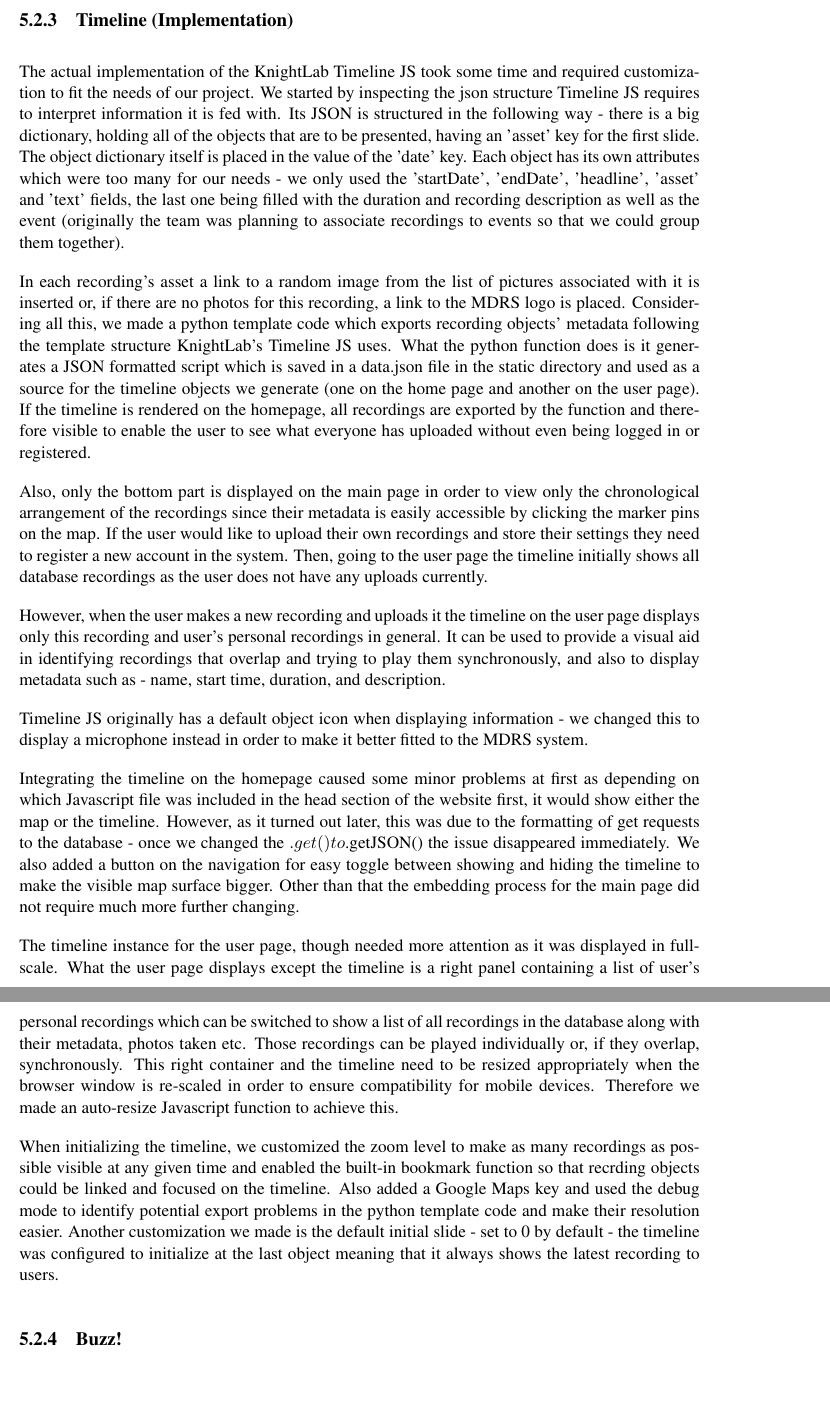
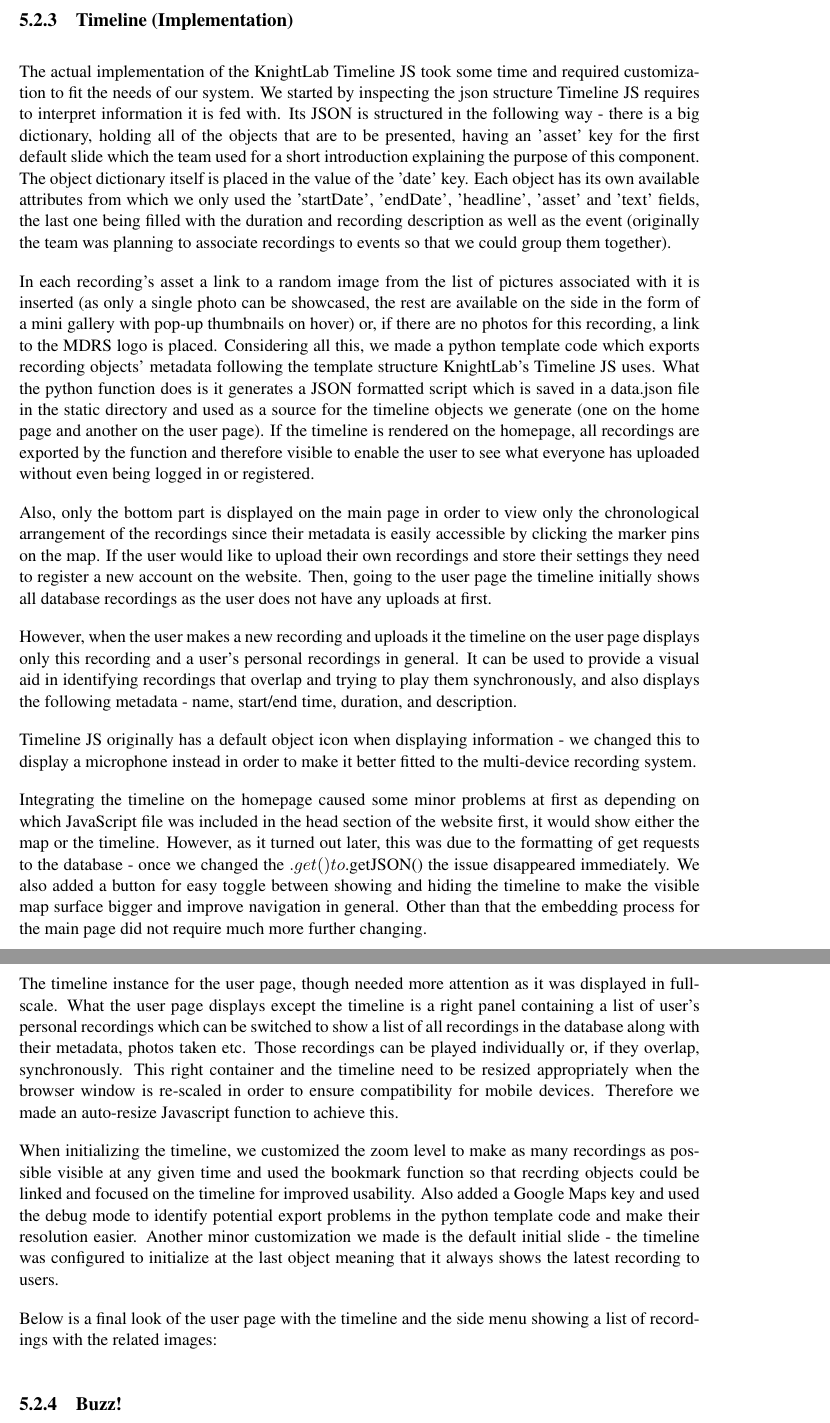
Before and after one commit to allyjweir/dissertation-teamt-tp3, a LaTeX thesis (example.tex): two parts of pages 40 and 41 of 60, joined at a grey line, cut so that both start at the same text, the shorter picture padded with empty space. Compiled offline with pdfLaTeX.

Commit message:
timeline (implementation) improved

```diff
--- a/example.tex
+++ b/example.tex
@@ -771,30 +770,34 @@ Once this issue was found, there also proved to be a conflict within Google maps
 
 \subsection{Timeline (Implementation)}
 
-The actual implementation of the KnightLab Timeline JS took some time and required customization to fit the needs of our project. We started by inspecting the json structure Timeline JS requires to interpret information it is fed with.
-Its JSON is structured in the following way - there is a big dictionary, holding all of the objects that are to be presented, having an 'asset' key for the first slide.
-The object dictionary itself is placed in the value of the 'date' key. Each object has its own attributes which were too many for our needs - we only used the 'startDate', 'endDate', 'headline', 'asset' and 'text' fields, the last one being filled with the duration and recording description as well as the event (originally the team was planning to associate recordings to events so that we could group them together).
+The actual implementation of the KnightLab Timeline JS took some time and required customization to fit the needs of our system. We started by inspecting the json structure Timeline JS requires to interpret information it is fed with.
+Its JSON is structured in the following way - there is a big dictionary, holding all of the objects that are to be presented, having an 'asset' key for the first default slide which the team used for a short introduction explaining the purpose of this component.
+The object dictionary itself is placed in the value of the 'date' key. Each object has its own available attributes from which we only used the 'startDate', 'endDate', 'headline', 'asset' and 'text' fields, the last one being filled with the duration and recording description as well as the event (originally the team was planning to associate recordings to events so that we could group them together).
 
-In each recording's asset a link to a random image from the list of pictures associated with it is inserted or, if there are no photos for this recording, a link to the MDRS logo is placed. Considering all this, we made a python template code which exports recording objects' metadata following the template structure KnightLab's Timeline JS uses. What the python function does is it generates a JSON formatted script which is saved in a data.json file in the static directory and used as a source for the timeline objects we generate (one on the home page and another on the user page). If the timeline is rendered on the homepage, all recordings are exported by the function and therefore visible to enable the user to see what everyone has uploaded without even being logged in or registered.
+In each recording's asset a link to a random image from the list of pictures associated with it is inserted (as only a single photo can be showcased, the rest are available on the side in the form of a mini gallery with pop-up thumbnails on hover) or, if there are no photos for this recording, a link to the MDRS logo is placed. Considering all this, we made a python template code which exports recording objects' metadata following the template structure KnightLab's Timeline JS uses. What the python function does is it generates a JSON formatted script which is saved in a data.json file in the static directory and used as a source for the timeline objects we generate (one on the home page and another on the user page). If the timeline is rendered on the homepage, all recordings are exported by the function and therefore visible to enable the user to see what everyone has uploaded without even being logged in or registered.
 
 Also, only the bottom part is displayed on the main page in order to view only the chronological arrangement of the recordings since their metadata is easily accessible by clicking the marker pins on the map.
-If the user would like to upload their own recordings and store their settings they need to register a new account in the system.
-Then, going to the user page the timeline initially shows all database recordings as the user does not have any uploads currently.
+If the user would like to upload their own recordings and store their settings they need to register a new account on the website.
+Then, going to the user page the timeline initially shows all database recordings as the user does not have any uploads at first.
 
-However, when the user makes a new recording and uploads it the timeline on the user page displays only this recording and user's personal recordings in general.
-It can be used to provide a visual aid in identifying recordings that overlap and trying to play them synchronously, and also to display metadata such as - name, start time, duration, and description.
+However, when the user makes a new recording and uploads it the timeline on the user page displays only this recording and a user's personal recordings in general.
+It can be used to provide a visual aid in identifying recordings that overlap and trying to play them synchronously, and also displays the following metadata - name, start/end time, duration, and description.
 
-Timeline JS originally has a default object icon when displaying information - we changed this to display a microphone instead in order to make it better fitted to the MDRS system.
+Timeline JS originally has a default object icon when displaying information - we changed this to display a microphone instead in order to make it better fitted to the multi-device recording system.
 
-Integrating the timeline on the homepage caused some minor problems at first as depending on which Javascript file was included in the head section of the website first, it would show either the map or the timeline. However, as it turned out later, this was due to the formatting of get requests to the database - once we changed the $.get() to $.getJSON() the issue disappeared immediately. We also added a button on the navigation for easy toggle between showing and hiding the timeline to make the visible map surface bigger.
+Integrating the timeline on the homepage caused some minor problems at first as depending on which JavaScript file was included in the head section of the website first, it would show either the map or the timeline. However, as it turned out later, this was due to the formatting of get requests to the database - once we changed the $.get() to $.getJSON() the issue disappeared immediately. We also added a button for easy toggle between showing and hiding the timeline to make the visible map surface bigger and improve navigation in general.
 Other than that the embedding process for the main page did not require much more further changing.
 
 The timeline instance for the user page, though needed more attention as it was displayed in full-scale. What the user page displays except the timeline is a right panel containing a list of user's personal recordings which can be switched to show a list of all recordings in the database along with their metadata, photos taken etc.
 Those recordings can be played individually or, if they overlap, synchronously. This right container and the timeline need to be resized appropriately when the browser window is re-scaled in order to ensure compatibility for mobile devices.
 Therefore we made an auto-resize Javascript function to achieve this.
 
-When initializing the timeline, we customized the zoom level to make as many recordings as possible visible at any given time and enabled the built-in bookmark function so that recrding objects could be linked and focused on the timeline.
-Also added a Google Maps key and used the debug mode to identify potential export problems in the python template code and make their resolution easier. Another customization we made is the default initial slide - set to 0 by default - the timeline was configured to initialize at the last object meaning that it always shows the latest recording to users.
+When initializing the timeline, we customized the zoom level to make as many recordings as possible visible at any given time and used the bookmark function so that recrding objects could be linked and focused on the timeline for improved usability.
+Also added a Google Maps key and used the debug mode to identify potential export problems in the python template code and make their resolution easier. Another minor customization we made is the default initial slide - the timeline was configured to initialize at the last object meaning that it always shows the latest recording to users.
+
+Below is a final look of the user page with the timeline and the side menu showing a list of recordings with the related images:
+
+
 
 \subsection{Buzz!}
 In this subsection we will discuss the implementation of the background audio manager. The Buzz! Javascript library was used in order to manipulate the recordings and simplify the user experience. We used Buzz! so we can combine the different audio files together and play them synchronously. The library`s website provided all the documentation needed in order to use it as well as a few examples showing off the library`s capabilities. During the lifecycle of the project we took two different approaches towards the problem of combining the audio files - one that used HTML5 web workers and one without them. In the end the second solution was chosen as the first one became overcomplicated.
```
Also changed, not shown: example.tex (1 more changed lines).
